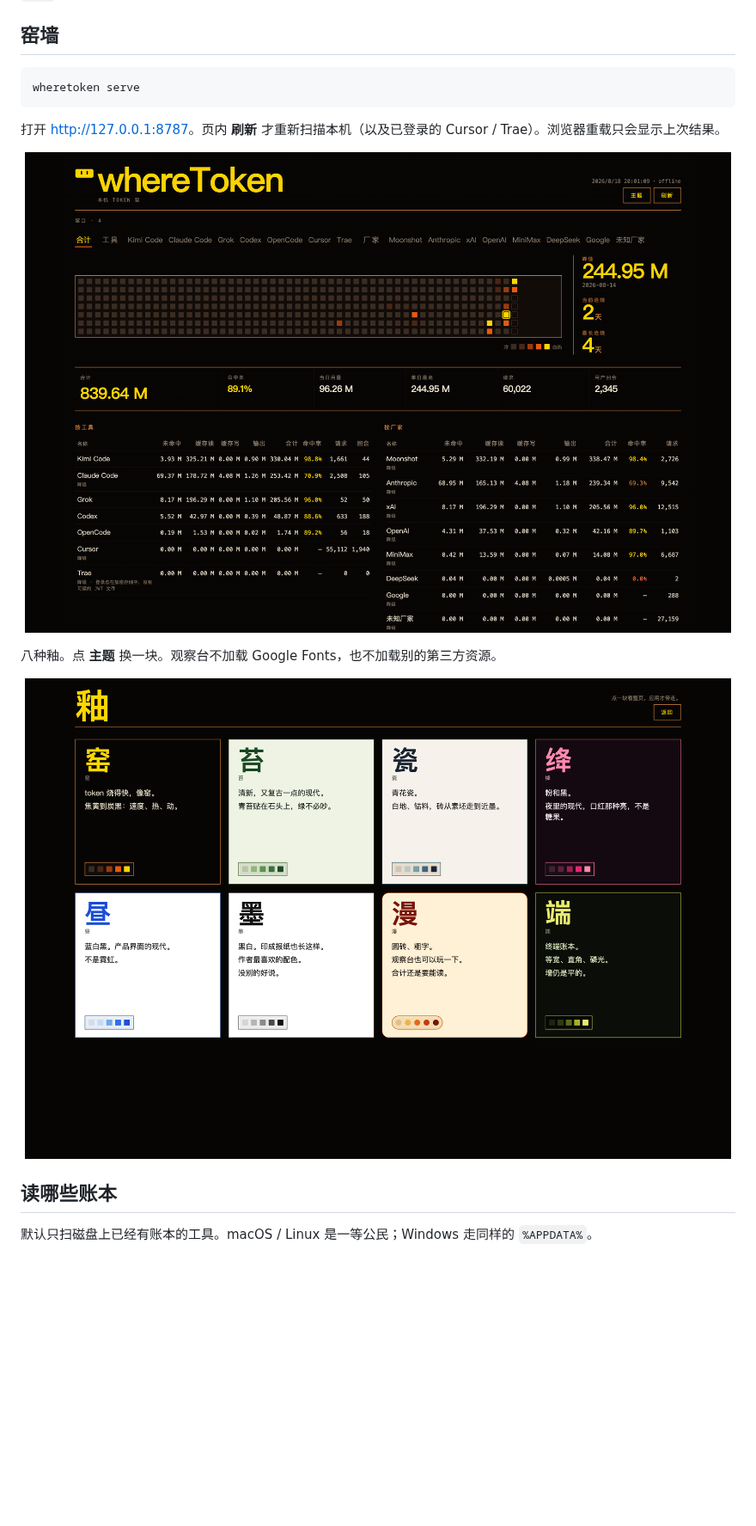
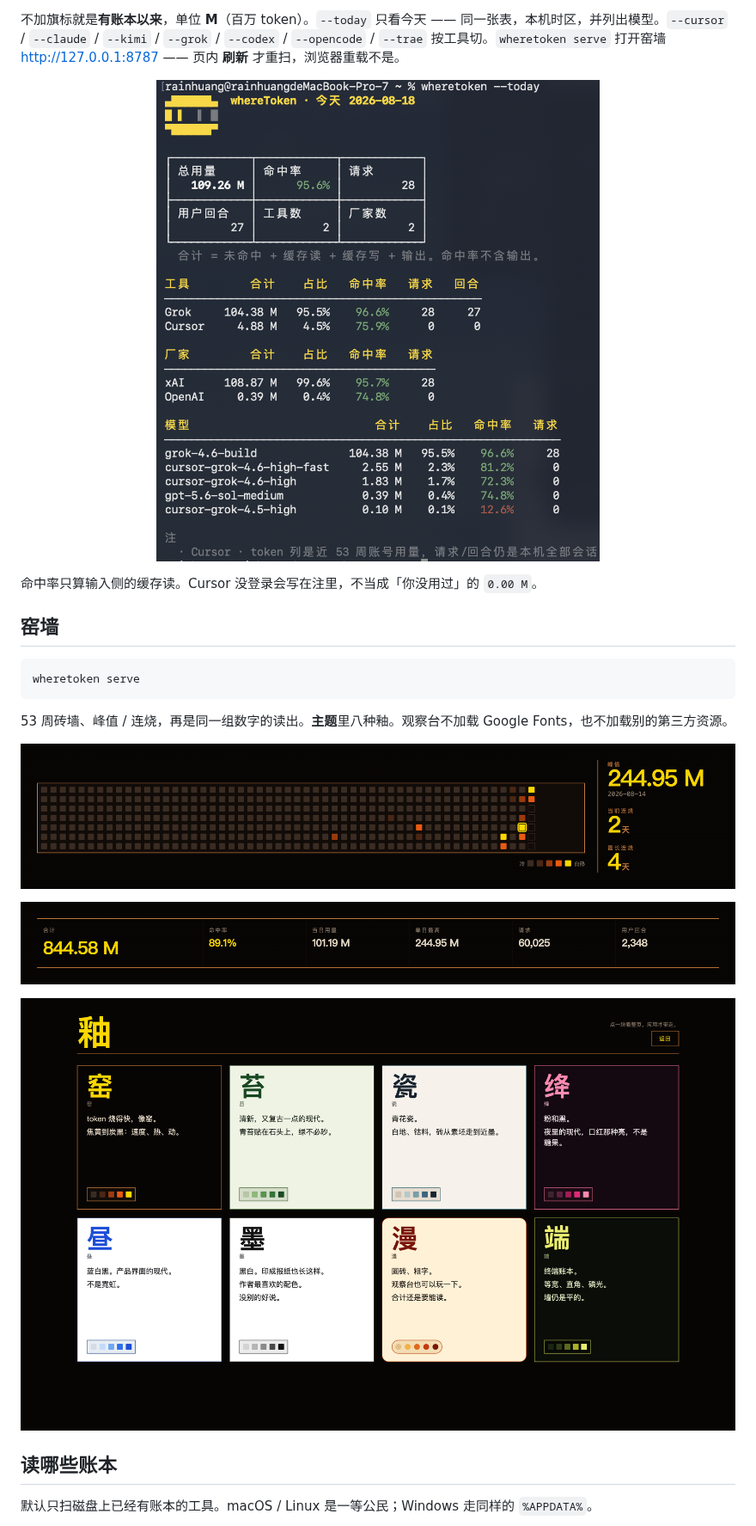
Before and after one commit to rainhuang0220/whereToken, a Markdown page: README.zh-CN.md, the part around one of its changes. Shown at 86% size. Drawn GitHub-style; pictures changed too: docs/media/cli-today.png, docs/media/dash-kpi.png (added), docs/media/dash-wall.png (added); blank space fills up the shorter version.

Commit message:
Use real terminal shots in the bilingual README
Swap the rendered CLI cards for the author's wheretoken and --today captures. Keep the cropped kiln frames. Drop the extra ranking montage.

````diff
--- a/README.zh-CN.md
+++ b/README.zh-CN.md
@@ -109,3 +101,10 @@ brew install --HEAD ./Formula/wheretoken.rb
+不加旗标就是**有账本以来**，单位 **M**（百万 token）。`--today` 只看今天 —— 同一张表，本机时区，并列出模型。`--cursor` / `--claude` / `--kimi` / `--grok` / `--codex` / `--opencode` / `--trae` 按工具切。`wheretoken serve` 打开窑墙 [http://127.0.0.1:8787](http://127.0.0.1:8787) —— 页内 **刷新** 才重扫，浏览器重载不是。
+
+<p align="center">
+  <img src="docs/media/cli-today.png" alt="wheretoken --today" width="720">
+</p>
+
+命中率只算输入侧的缓存读。Cursor 没登录会写在注里，不当成「你没用过」的 `0.00 M`。
 
 ## 窑墙
 
@@ -113,12 +112,14 @@ brew install --HEAD ./Formula/wheretoken.rb
 wheretoken serve
 ```
 
-打开 [http://127.0.0.1:8787](http://127.0.0.1:8787)。页内 **刷新** 才重新扫描本机（以及已登录的 Cursor / Trae）。浏览器重载只会显示上次结果。
+53 周砖墙、峰值 / 连烧，再是同一组数字的读出。**主题**里八种釉。观察台不加载 Google Fonts，也不加载别的第三方资源。
 
 <p align="center">
-  <img src="docs/media/dashboard.png" alt="whereToken 窑墙：53 周砖、KPI、工具和厂家表" width="900">
+  <img src="docs/media/dash-wall.png" alt="53 周窑墙" width="900">
 </p>
 
-八种釉。点 **主题** 换一块。观察台不加载 Google Fonts，也不加载别的第三方资源。
+<p align="center">
+  <img src="docs/media/dash-kpi.png" alt="窑墙 KPI" width="900">
+</p>
 
 <p align="center">
````
Also changed, not shown: other parts of README.zh-CN.md (+60 -74 lines), CHANGELOG.md (+1 -1 lines), README.md (+74 -79 lines), docs/media/cli.png.
